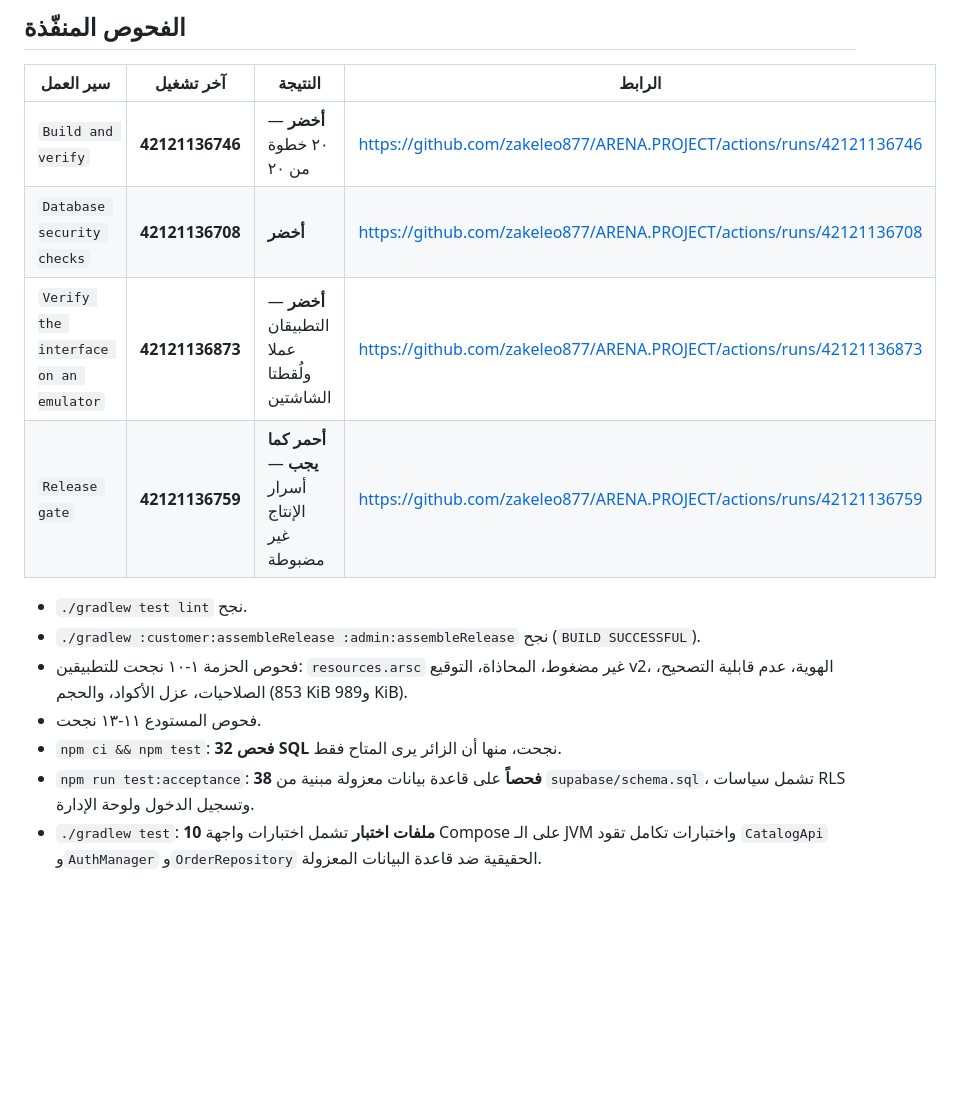
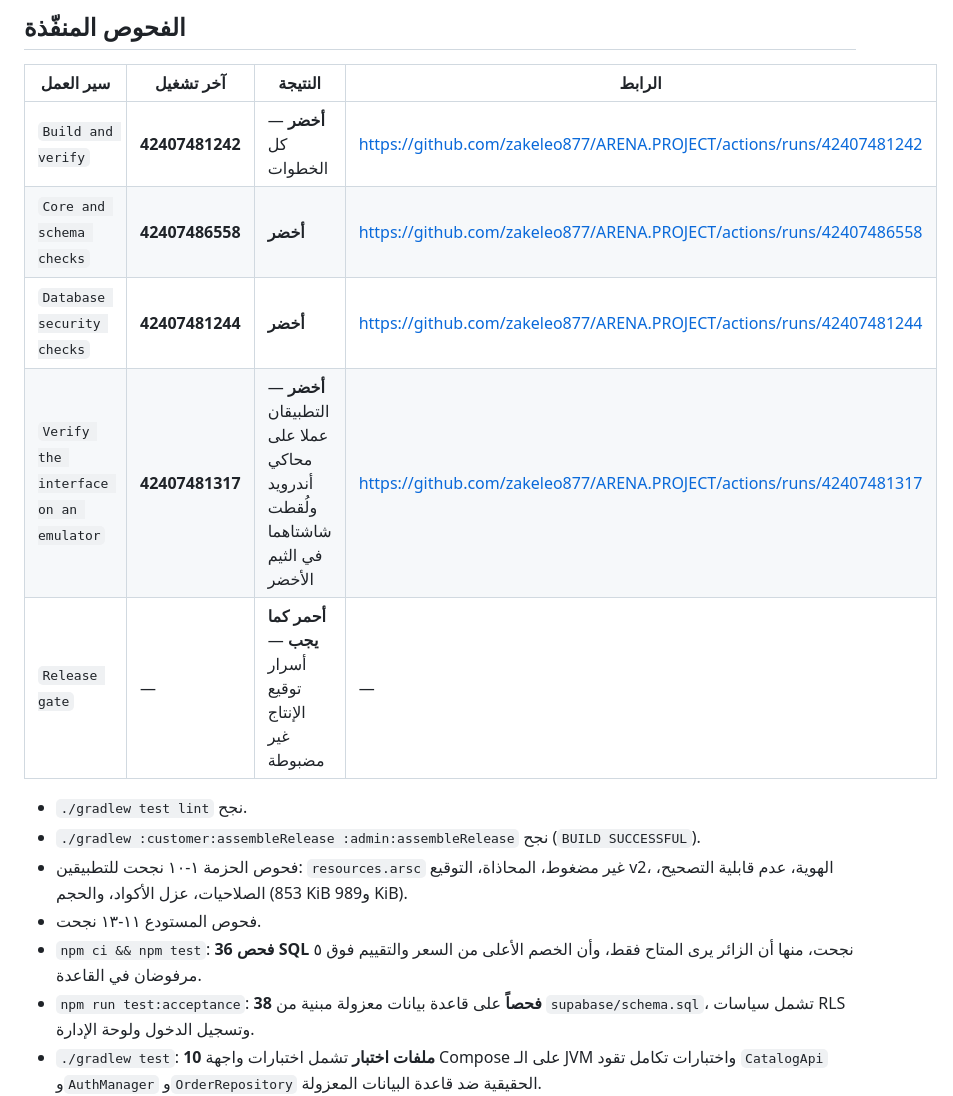
Before and after one commit to zakeleo877/ARENA.PROJECT, a Markdown page: README.md, the part around one of its changes. Drawn GitHub-style; blank space fills up the shorter version.

Commit message:
docs: record the green theme and the run that proves it
The screenshots in docs/ are the ones the emulator captured on this branch, so
the repository shows the interface it actually ships, and the checks table
points at the green runs instead of the older dark-palette ones.

Co-authored-by: arena-agent <297053741+arena-agent@users.noreply.github.com>

```diff
--- a/README.md
+++ b/README.md
@@ -176,17 +180,19 @@ bash scripts/db-security-tests.sh
 
 | سير العمل | آخر تشغيل | النتيجة | الرابط |
 |---|---|---|---|
-| `Build and verify` | **42121136746** | **أخضر** — ٢٠ خطوة من ٢٠ | <https://github.com/zakeleo877/ARENA.PROJECT/actions/runs/42121136746> |
-| `Database security checks` | **42121136708** | **أخضر** | <https://github.com/zakeleo877/ARENA.PROJECT/actions/runs/42121136708> |
-| `Verify the interface on an emulator` | **42121136873** | **أخضر** — التطبيقان عملا ولُقطتا الشاشتين | <https://github.com/zakeleo877/ARENA.PROJECT/actions/runs/42121136873> |
-| `Release gate` | **42121136759** | **أحمر كما يجب** — أسرار الإنتاج غير مضبوطة | <https://github.com/zakeleo877/ARENA.PROJECT/actions/runs/42121136759> |
+| `Build and verify` | **42407481242** | **أخضر** — كل الخطوات | <https://github.com/zakeleo877/ARENA.PROJECT/actions/runs/42407481242> |
+| `Core and schema checks` | **42407486558** | **أخضر** | <https://github.com/zakeleo877/ARENA.PROJECT/actions/runs/42407486558> |
+| `Database security checks` | **42407481244** | **أخضر** | <https://github.com/zakeleo877/ARENA.PROJECT/actions/runs/42407481244> |
+| `Verify the interface on an emulator` | **42407481317** | **أخضر** — التطبيقان عملا على محاكي أندرويد ولُقطت شاشتاهما في الثيم الأخضر | <https://github.com/zakeleo877/ARENA.PROJECT/actions/runs/42407481317> |
+| `Release gate` | — | **أحمر كما يجب** — أسرار توقيع الإنتاج غير مضبوطة | — |
 
 - `./gradlew test lint` نجح.
 - `./gradlew :customer:assembleRelease :admin:assembleRelease` نجح (`BUILD SUCCESSFUL`).
 - فحوص الحزمة ١-١٠ نجحت للتطبيقين: `resources.arsc` غير مضغوط، المحاذاة، التوقيع v2،
   الهوية، عدم قابلية التصحيح، الصلاحيات، عزل الأكواد، والحجم (853 KiB و989 KiB).
 - فحوص المستودع ١١-١٣ نجحت.
-- `npm ci && npm test`: **32 فحص SQL** نجحت، منها أن الزائر يرى المتاح فقط.
+- `npm ci && npm test`: **36 فحص SQL** نجحت، منها أن الزائر يرى المتاح فقط، وأن الخصم
+  الأعلى من السعر والتقييم فوق ٥ مرفوضان في القاعدة.
 - `npm run test:acceptance`: **38 فحصاً** على قاعدة بيانات معزولة مبنية من
   `supabase/schema.sql`، تشمل سياسات RLS وتسجيل الدخول ولوحة الإدارة.
 - `./gradlew test`: **10 ملفات اختبار** تشمل اختبارات واجهة Compose على الـ JVM
```
Also changed, not shown: other parts of README.md (+5 -1 lines), docs/screenshots/com.zakeleo877.saeedadmin.png, docs/screenshots/com.zakeleo877.saeedstore.png.
